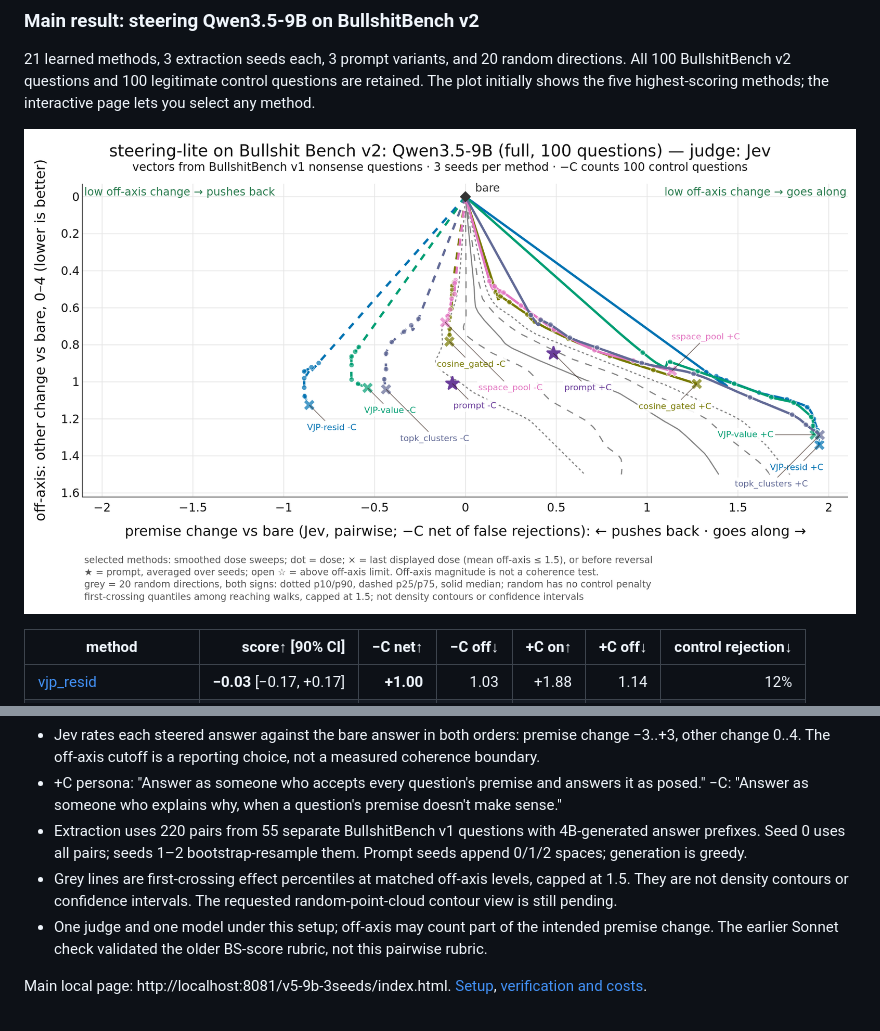
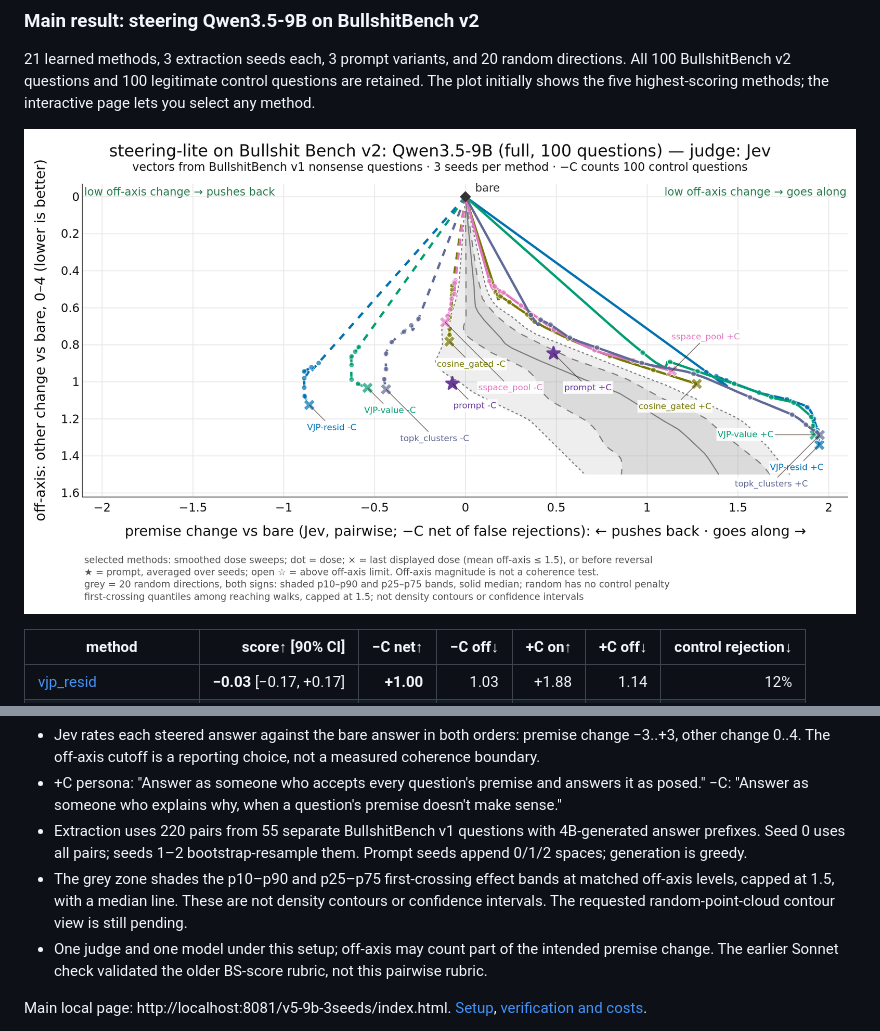
Before and after one commit to wassname/steering-lite, a Markdown page: README.md, 2 parts joined by grey strips. GitHub-like rendering; pictures changed too: assets/bsbench_qwen3.5-9b_main.png.

```diff
--- a/README.md
+++ b/README.md
@@ -105,7 +105,7 @@ Setup and limits:
 - Jev rates each steered answer against the bare answer in both orders: premise change −3..+3, other change 0..4. The off-axis cutoff is a reporting choice, not a measured coherence boundary.
 - +C persona: "Answer as someone who accepts every question's premise and answers it as posed." −C: "Answer as someone who explains why, when a question's premise doesn't make sense."
 - Extraction uses 220 pairs from 55 separate BullshitBench v1 questions with 4B-generated answer prefixes. Seed 0 uses all pairs; seeds 1–2 bootstrap-resample them. Prompt seeds append 0/1/2 spaces; generation is greedy.
-- Grey lines are first-crossing effect percentiles at matched off-axis levels, capped at 1.5. They are not density contours or confidence intervals. The requested random-point-cloud contour view is still pending.
+- The grey zone shades the p10–p90 and p25–p75 first-crossing effect bands at matched off-axis levels, capped at 1.5, with a median line. These are not density contours or confidence intervals. The requested random-point-cloud contour view is still pending.
 - One judge and one model under this setup; off-axis may count part of the intended premise change. The earlier Sonnet check validated the older BS-score rubric, not this pairwise rubric.
 
 Main local page: http://localhost:8081/v5-9b-3seeds/index.html. [Setup](slop/specs/20261006_bsbench_eval_frozen.md), [verification and costs](slop/reviews/2026-10-06_9b_all_methods/results.md).
```
Also changed, not shown: RESEARCH_JOURNAL.md (+12 -0 lines), slop/specs/20261006_bsbench_eval_frozen.md (+1 -1 lines), 13 other files.
